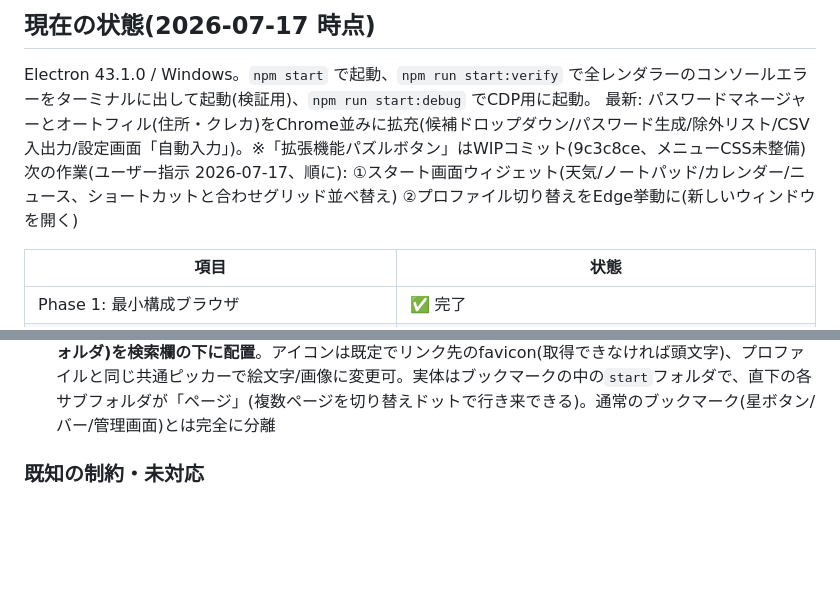
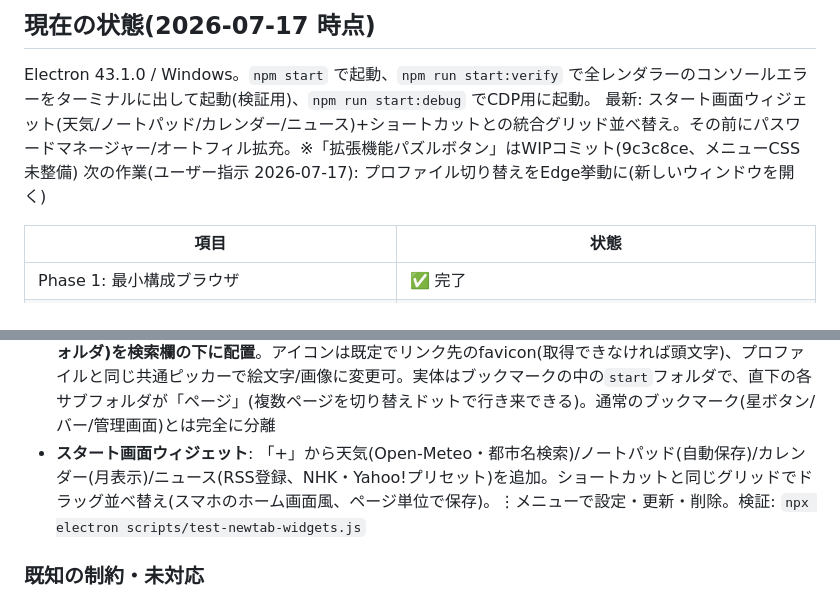
Before and after one commit to eugene-rb/Roopie, a Markdown page: log.md, 2 parts joined by grey strips. Drawn GitHub-style; blank space fills up the shorter version.

```diff
--- a/log.md
+++ b/log.md
@@ -2,8 +2,8 @@
 ## 現在の状態(2026-07-17 時点)
 
 Electron 43.1.0 / Windows。`npm start` で起動、`npm run start:verify` で全レンダラーのコンソールエラーをターミナルに出して起動(検証用)、`npm run start:debug` でCDP用に起動。
-最新: パスワードマネージャーとオートフィル(住所・クレカ)をChrome並みに拡充(候補ドロップダウン/パスワード生成/除外リスト/CSV入出力/設定画面「自動入力」)。※「拡張機能パズルボタン」はWIPコミット(9c3c8ce、メニューCSS未整備)
-次の作業(ユーザー指示 2026-07-17、順に): ①スタート画面ウィジェット(天気/ノートパッド/カレンダー/ニュース、ショートカットと合わせグリッド並べ替え) ②プロファイル切り替えをEdge挙動に(新しいウィンドウを開く)
+最新: スタート画面ウィジェット(天気/ノートパッド/カレンダー/ニュース)+ショートカットとの統合グリッド並べ替え。その前にパスワードマネージャー/オートフィル拡充。※「拡張機能パズルボタン」はWIPコミット(9c3c8ce、メニューCSS未整備)
+次の作業(ユーザー指示 2026-07-17): プロファイル切り替えをEdge挙動に(新しいウィンドウを開く)
 
 | 項目 | 状態 |
 |---|---|
@@ -47,6 +47,7 @@ Electron 43.1.0 / Windows。`npm start` で起動、`npm run start:verify` で
 - **メディアプレイヤー**: 動画/音声を再生すると四隅常駐のフローティングミニプレイヤーが自動出現(ドラッグで移動→離した位置に近い角へスナップ)。再生/一時停止・シーク・PinP(動画のみ)に対応。「サイドパネルに格納」でフローティングをやめ、サイドパネルの「再生中」セクションのみで操作する形に切り替え可能
 - **テーマ**(設定画面): アクセントカラー(プリセット+カラーピッカー)、新しいタブの背景(自動/固定/**画像アップロード**)、カスタムCSS(UIと内部ページに適用)。プロファイル単位+共有トグル対応
 - **スタートページ**: Bonjourr風。時間帯で変わるグラデーション背景(夜明け5-8時/昼8-16時/夕暮れ16-19時/夜/画像)、大きな時計+日付+挨拶、すりガラスの検索欄。**独自ショートカット(ページ or ローカルフォルダ)を検索欄の下に配置**。アイコンは既定でリンク先のfavicon(取得できなければ頭文字)、プロファイルと同じ共通ピッカーで絵文字/画像に変更可。実体はブックマークの中の`start`フォルダで、直下の各サブフォルダが「ページ」(複数ページを切り替えドットで行き来できる)。通常のブックマーク(星ボタン/バー/管理画面)とは完全に分離
+- **スタート画面ウィジェット**: 「+」から天気(Open-Meteo・都市名検索)/ノートパッド(自動保存)/カレンダー(月表示)/ニュース(RSS登録、NHK・Yahoo!プリセット)を追加。ショートカットと同じグリッドでドラッグ並べ替え(スマホのホーム画面風、ページ単位で保存)。⋮メニューで設定・更新・削除。検証: `npx electron scripts/test-newtab-widgets.js`
 
 ### 既知の制約・未対応
 
```
Also changed, not shown: CLAUDE.md (+1 -1 lines), log-archive.md (+9 -0 lines).
